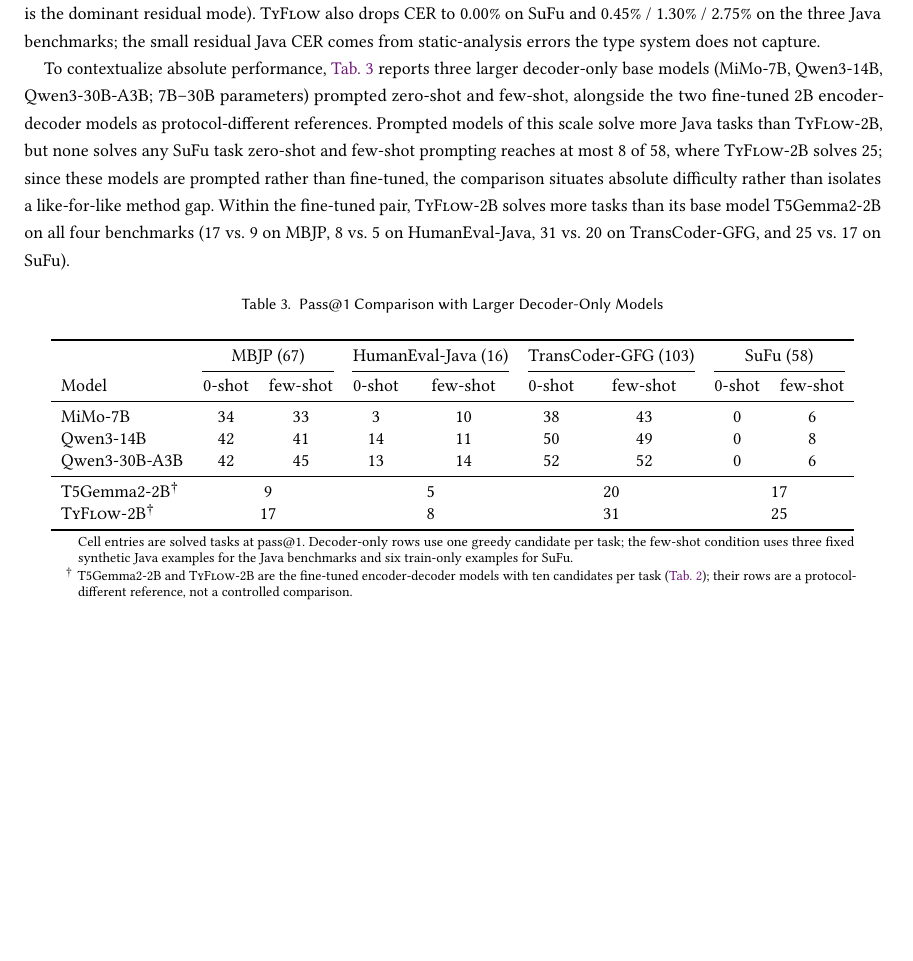
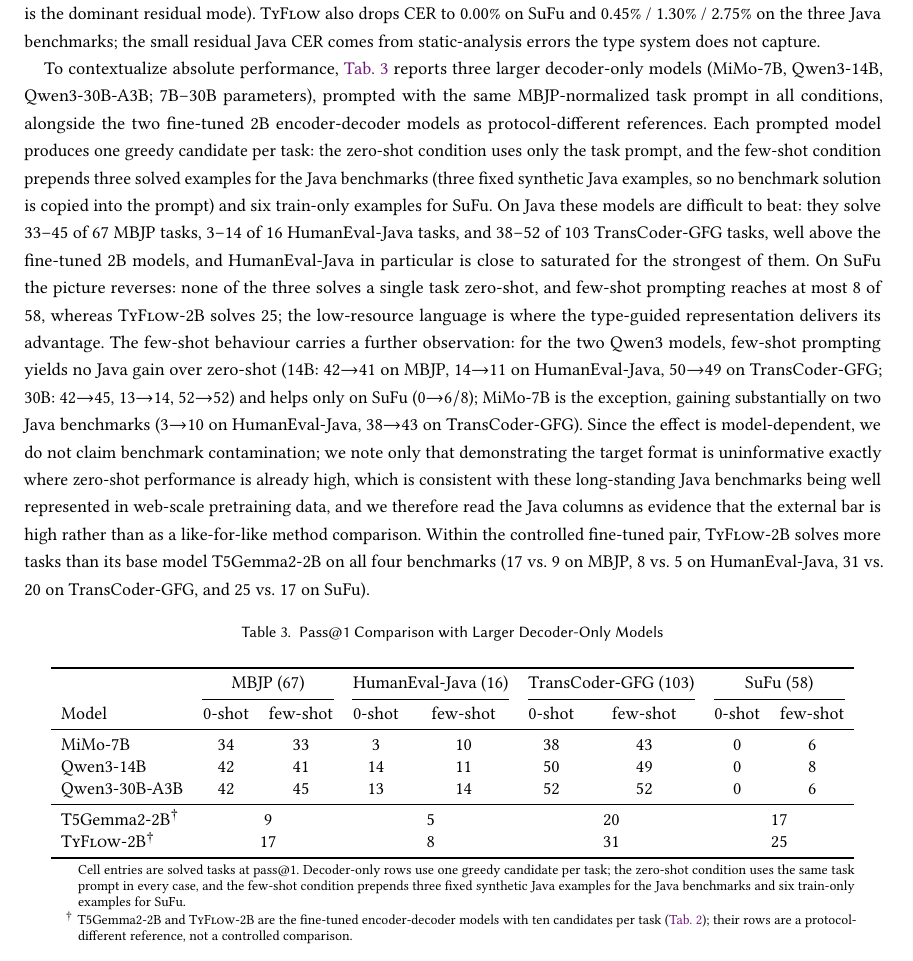
Before and after one commit to CudraniaTrec/ProofT5, a LaTeX paper (tosem/paper/manuscript.tex, which reads tosem/paper/chapters/evaluation.tex): part of page 26 of 47, cut so that both start at the same text, the shorter picture padded with empty space. Compiled offline with pdfLaTeX.

Commit message:
Rewrite the decoder-only comparison passage: setup clarity, Java/SuFu asymmetry, few-shot observation
- State that all prompted conditions use the same MBJP-normalized task prompt,
  and that few-shot means three fixed synthetic Java examples (six train-only
  examples for SuFu), so no benchmark solution enters the prompt.
- Report that larger prompted models beat the fine-tuned 2B models on Java
  (33-45 of 67 MBJP, 3-14 of 16 HumanEval-Java, 38-52 of 103 GFG) while on
  SuFu none solves any task zero-shot and few-shot reaches at most 8 of 58
  versus TyFlow-2B's 25.
- Add the few-shot observation carefully: the two Qwen3 models show no Java
  gain or a regression while gaining on SuFu, whereas MiMo-7B does gain on two
  Java benchmarks; the text therefore stops short of a contamination claim and
  states only that format demonstration is uninformative where zero-shot is
  already high.
- Keep the controlled fine-tuned-pair self-improvement sentence.

```diff
--- a/tosem/paper/chapters/evaluation.tex
+++ b/tosem/paper/chapters/evaluation.tex
@@ -109,9 +109,13 @@ Scale & Benchmark & Model & {pass@1 (\%)\tnote{\updir}} & {pass@10 (\%)\tnote{\u
 The 220M MBJP pass@1 gain is modest (10.45\% to 11.94\%) because the type constraints mainly remove uncompilable candidates; the benefit shows up in pass@10, FSP, and CER instead, consistent with the failure analysis in Appendix~\ref{appendix-failure} (well-typed but wrong is the dominant residual mode).
 \mainname{} also drops CER to 0.00\% on SuFu and 0.45\% / 1.30\% / 2.75\% on the three Java benchmarks; the small residual Java CER comes from static-analysis errors the type system does not capture.
 
-To contextualize absolute performance, \autoref{tab:decoder-only-compare} reports three larger decoder-only base models (MiMo-7B, Qwen3-14B, Qwen3-30B-A3B; 7B--30B parameters) prompted zero-shot and few-shot, alongside the two fine-tuned 2B encoder-decoder models as protocol-different references.
-Prompted models of this scale solve more Java tasks than \mainname-2B, but none solves any SuFu task zero-shot and few-shot prompting reaches at most 8 of 58, where \mainname-2B solves 25; since these models are prompted rather than fine-tuned, the comparison situates absolute difficulty rather than isolates a like-for-like method gap.
-Within the fine-tuned pair, \mainname-2B solves more tasks than its base model T5Gemma2-2B on all four benchmarks (17 vs.\ 9 on MBJP, 8 vs.\ 5 on HumanEval-Java, 31 vs.\ 20 on TransCoder-GFG, and 25 vs.\ 17 on SuFu).
+To contextualize absolute performance, \autoref{tab:decoder-only-compare} reports three larger decoder-only models (MiMo-7B, Qwen3-14B, Qwen3-30B-A3B; 7B--30B parameters), prompted with the same MBJP-normalized task prompt in all conditions, alongside the two fine-tuned 2B encoder-decoder models as protocol-different references.
+Each prompted model produces one greedy candidate per task: the zero-shot condition uses only the task prompt, and the few-shot condition prepends three solved examples for the Java benchmarks (three fixed synthetic Java examples, so no benchmark solution is copied into the prompt) and six train-only examples for SuFu.
+On Java these models are difficult to beat: they solve 33--45 of 67 MBJP tasks, 3--14 of 16 HumanEval-Java tasks, and 38--52 of 103 TransCoder-GFG tasks, well above the fine-tuned 2B models, and HumanEval-Java in particular is close to saturated for the strongest of them.
+On SuFu the picture reverses: none of the three solves a single task zero-shot, and few-shot prompting reaches at most 8 of 58, whereas \mainname-2B solves 25; the low-resource language is where the type-guided representation delivers its advantage.
+The few-shot behaviour carries a further observation: for the two Qwen3 models, few-shot prompting yields no Java gain over zero-shot (14B: $42{\to}41$ on MBJP, $14{\to}11$ on HumanEval-Java, $50{\to}49$ on TransCoder-GFG; 30B: $42{\to}45$, $13{\to}14$, $52{\to}52$) and helps only on SuFu ($0{\to}6/8$); MiMo-7B is the exception, gaining substantially on two Java benchmarks ($3{\to}10$ on HumanEval-Java, $38{\to}43$ on TransCoder-GFG).
+Since the effect is model-dependent, we do not claim benchmark contamination; we note only that demonstrating the target format is uninformative exactly where zero-shot performance is already high, which is consistent with these long-standing Java benchmarks being well represented in web-scale pretraining data, and we therefore read the Java columns as evidence that the external bar is high rather than as a like-for-like method comparison.
+Within the controlled fine-tuned pair, \mainname-2B solves more tasks than its base model T5Gemma2-2B on all four benchmarks (17 vs.\ 9 on MBJP, 8 vs.\ 5 on HumanEval-Java, 31 vs.\ 20 on TransCoder-GFG, and 25 vs.\ 17 on SuFu).
 
 \begin{table}[ht]
 \centering
@@ -134,7 +138,7 @@ T5Gemma2-2B\tnote{\dag}   & \multicolumn{2}{c}{9}  & \multicolumn{2}{c}{5}  & \m
 \end{tabular}
 \begin{tablenotes}
 \footnotesize
-\item Cell entries are solved tasks at pass@1. Decoder-only rows use one greedy candidate per task; the few-shot condition uses three fixed synthetic Java examples for the Java benchmarks and six train-only examples for SuFu.
+\item Cell entries are solved tasks at pass@1. Decoder-only rows use one greedy candidate per task; the zero-shot condition uses the same task prompt in every case, and the few-shot condition prepends three fixed synthetic Java examples for the Java benchmarks and six train-only examples for SuFu.
 \item[\dag] T5Gemma2-2B and \mainname-2B are the fine-tuned encoder-decoder models with ten candidates per task (\autoref{tab:model-results}); their rows are a protocol-different reference, not a controlled comparison.
 \end{tablenotes}
 \end{threeparttable}
```
